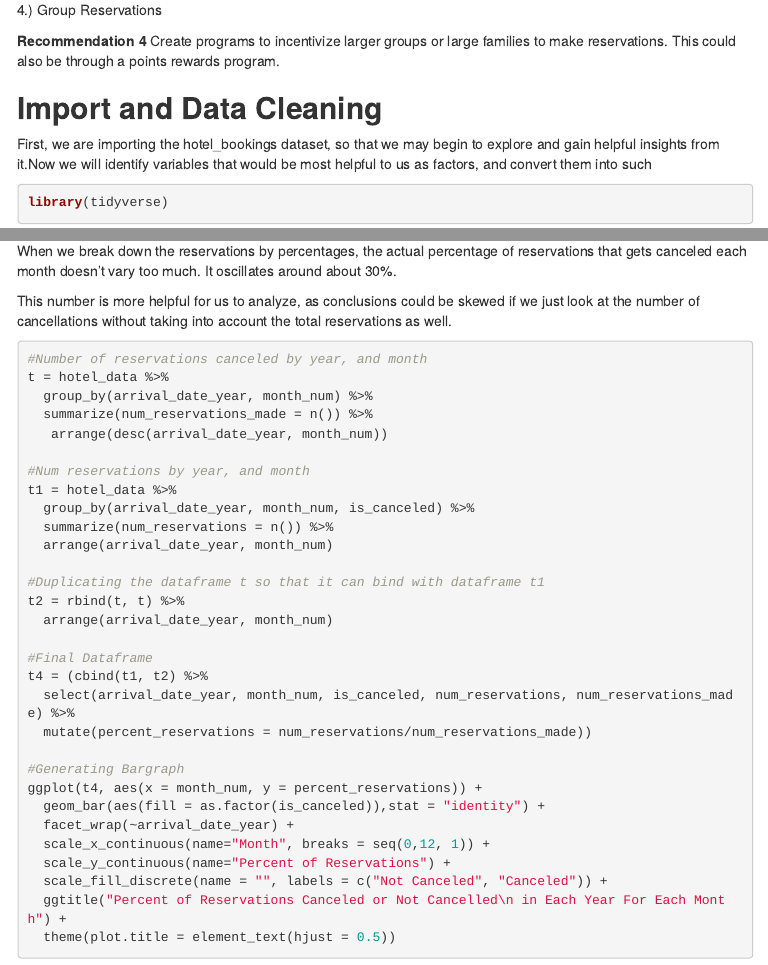
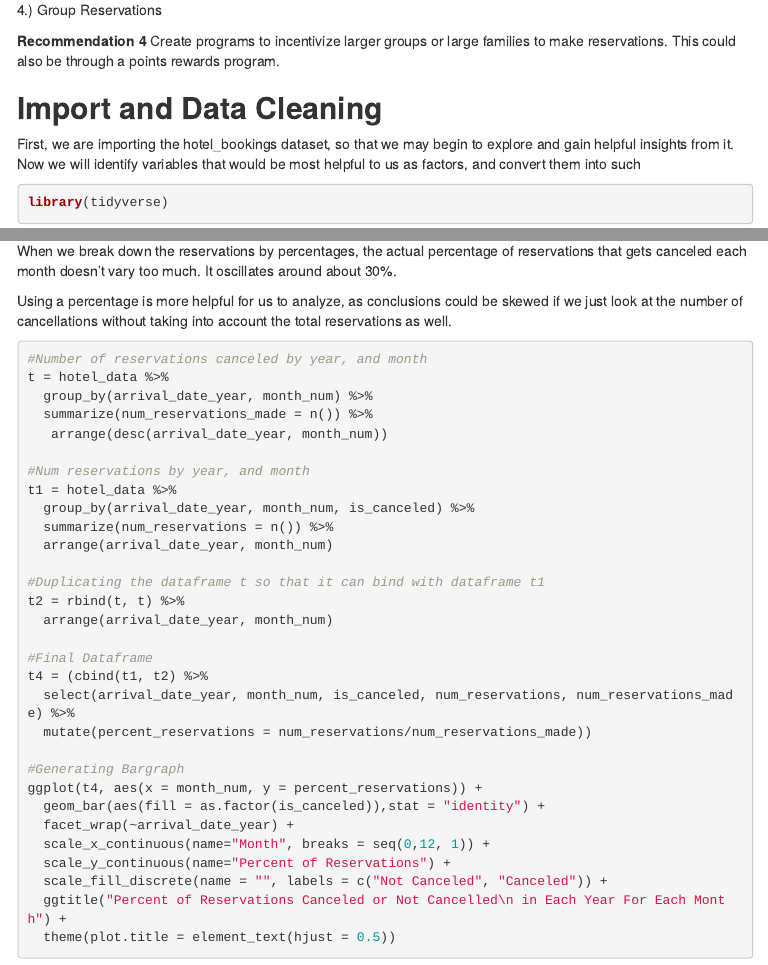
Before and after one commit to alexacornetta/TO414_Projects, an R Markdown document (TO 414 Project 1/TO-414-Project-1.1.Rmd): the page in a window 1100 px wide, from 580 px down, and a second part further down, joined at a grey line. The pictures show the output file TO 414 Project 1/TO-414-Project-1.1.html that the author committed with the source, opened offline; menus at the side of the page are left out.

Commit message:
2/21. 5:11. Final.

````diff
--- a/TO 414 Project 1/TO-414-Project-1.1.Rmd
+++ b/TO 414 Project 1/TO-414-Project-1.1.Rmd
@@ -98,7 +98,7 @@ ggplot(res_breakdown_by_year_month, aes(x = month_num, y = num_reservations)) +
 
 When we break down the reservations by percentages, the actual percentage of reservations that gets canceled each month doesn't vary too much. It oscillates around about 30%.
 
-This number is more helpful for us to analyze, as conclusions could be skewed if we just look at the number of cancellations without taking into account the total reservations as well.
+Using a percentage is more helpful for us to analyze, as conclusions could be skewed if we just look at the number of cancellations without taking into account the total reservations as well.
 ```{r}
 #Number of reservations canceled by year, and month
 t = hotel_data %>%
````
Also changed, not shown: TO 414 Project 1/TO-414-Project-1.1.html, TO 414 Project 1/TO-414-Project-1.1.Rmd (2 more changed lines).
